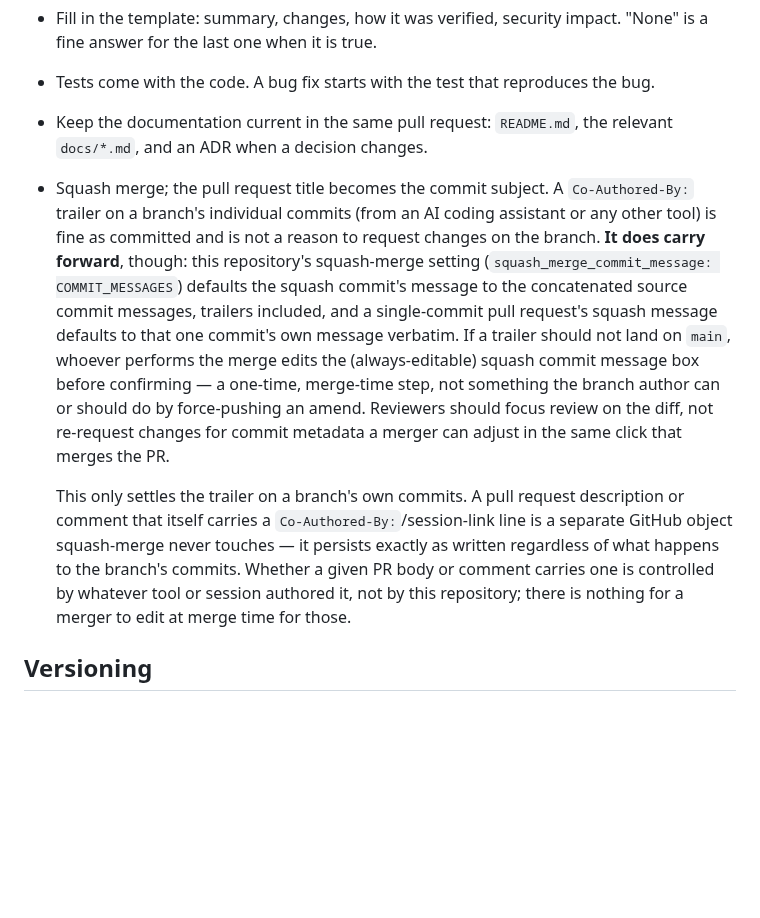
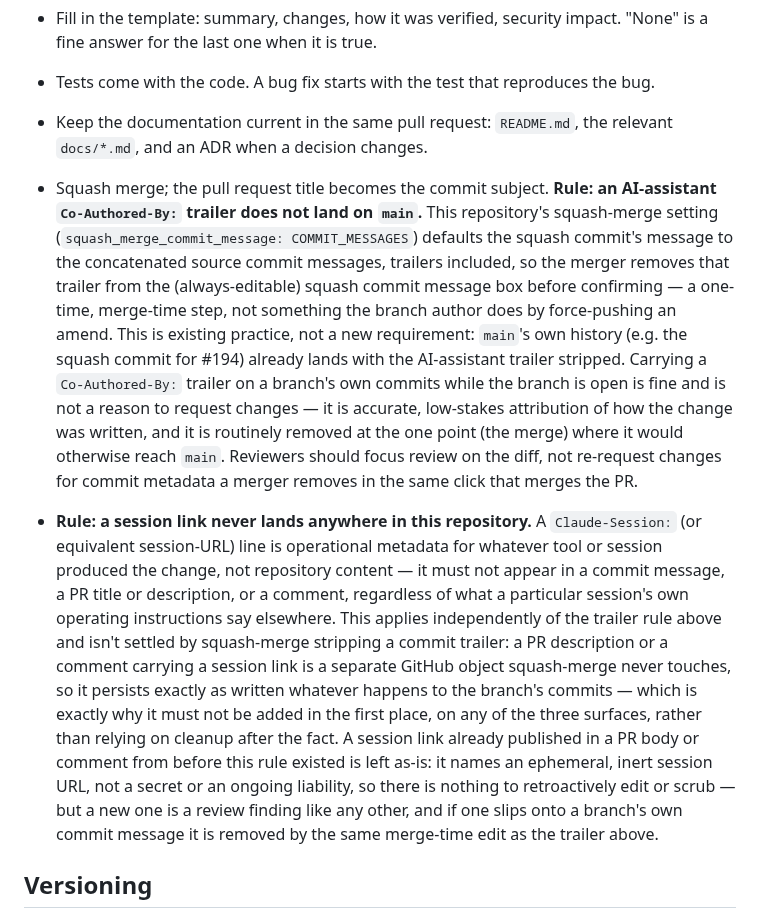
Before and after one commit to hexrift/WardOS, a Markdown page: CONTRIBUTING.md, the part around the change. Rendered like a GitHub page; blank space fills up the shorter version.

```diff
--- a/CONTRIBUTING.md
+++ b/CONTRIBUTING.md
@@ -34,25 +34,34 @@ the same script runs in CI, so a green run locally is a green run there.
 * Tests come with the code. A bug fix starts with the test that reproduces the bug.
 * Keep the documentation current in the same pull request: `README.md`, the relevant
   `docs/*.md`, and an ADR when a decision changes.
-* Squash merge; the pull request title becomes the commit subject. A `Co-Authored-By:`
-  trailer on a branch's individual commits (from an AI coding assistant or any other tool)
-  is fine as committed and is not a reason to request changes on the branch. **It does
-  carry forward**, though: this repository's squash-merge setting
+* Squash merge; the pull request title becomes the commit subject. **Rule: an AI-assistant
+  `Co-Authored-By:` trailer does not land on `main`.** This repository's squash-merge setting
   (`squash_merge_commit_message: COMMIT_MESSAGES`) defaults the squash commit's message to
-  the concatenated source commit messages, trailers included, and a single-commit pull
-  request's squash message defaults to that one commit's own message verbatim. If a
-  trailer should not land on `main`, whoever performs the merge edits the (always-editable)
-  squash commit message box before confirming — a one-time, merge-time step, not something
-  the branch author can or should do by force-pushing an amend. Reviewers should focus
-  review on the diff, not re-request changes for commit metadata a merger can adjust in the
-  same click that merges the PR.
+  the concatenated source commit messages, trailers included, so the merger removes that
+  trailer from the (always-editable) squash commit message box before confirming — a
+  one-time, merge-time step, not something the branch author does by force-pushing an
+  amend. This is existing practice, not a new requirement: `main`'s own history (e.g. the
+  squash commit for #194) already lands with the AI-assistant trailer stripped. Carrying a
+  `Co-Authored-By:` trailer on a branch's own commits while the branch is open is fine and
+  is not a reason to request changes — it is accurate, low-stakes attribution of how the
+  change was written, and it is routinely removed at the one point (the merge) where it
+  would otherwise reach `main`. Reviewers should focus review on the diff, not re-request
+  changes for commit metadata a merger removes in the same click that merges the PR.
 
-  This only settles the trailer on a branch's own commits. A pull request description or
-  comment that itself carries a `Co-Authored-By:`/session-link line is a separate GitHub
-  object squash-merge never touches — it persists exactly as written regardless of what
-  happens to the branch's commits. Whether a given PR body or comment carries one is
-  controlled by whatever tool or session authored it, not by this repository; there is
-  nothing for a merger to edit at merge time for those.
+* **Rule: a session link never lands anywhere in this repository.** A `Claude-Session:` (or
+  equivalent session-URL) line is operational metadata for whatever tool or session
+  produced the change, not repository content — it must not appear in a commit message, a
+  PR title or description, or a comment, regardless of what a particular session's own
+  operating instructions say elsewhere. This applies independently of the trailer rule
+  above and isn't settled by squash-merge stripping a commit trailer: a PR description or a
+  comment carrying a session link is a separate GitHub object squash-merge never touches, so
+  it persists exactly as written whatever happens to the branch's commits — which is exactly
+  why it must not be added in the first place, on any of the three surfaces, rather than
+  relying on cleanup after the fact. A session link already published in a PR body or
+  comment from before this rule existed is left as-is: it names an ephemeral, inert session
+  URL, not a secret or an ongoing liability, so there is nothing to retroactively edit or
+  scrub — but a new one is a review finding like any other, and if one slips onto a branch's
+  own commit message it is removed by the same merge-time edit as the trailer above.
 
 ## Versioning
 
```
Also changed, not shown: docs/development-under-tamperward.md (+27 -16 lines).
